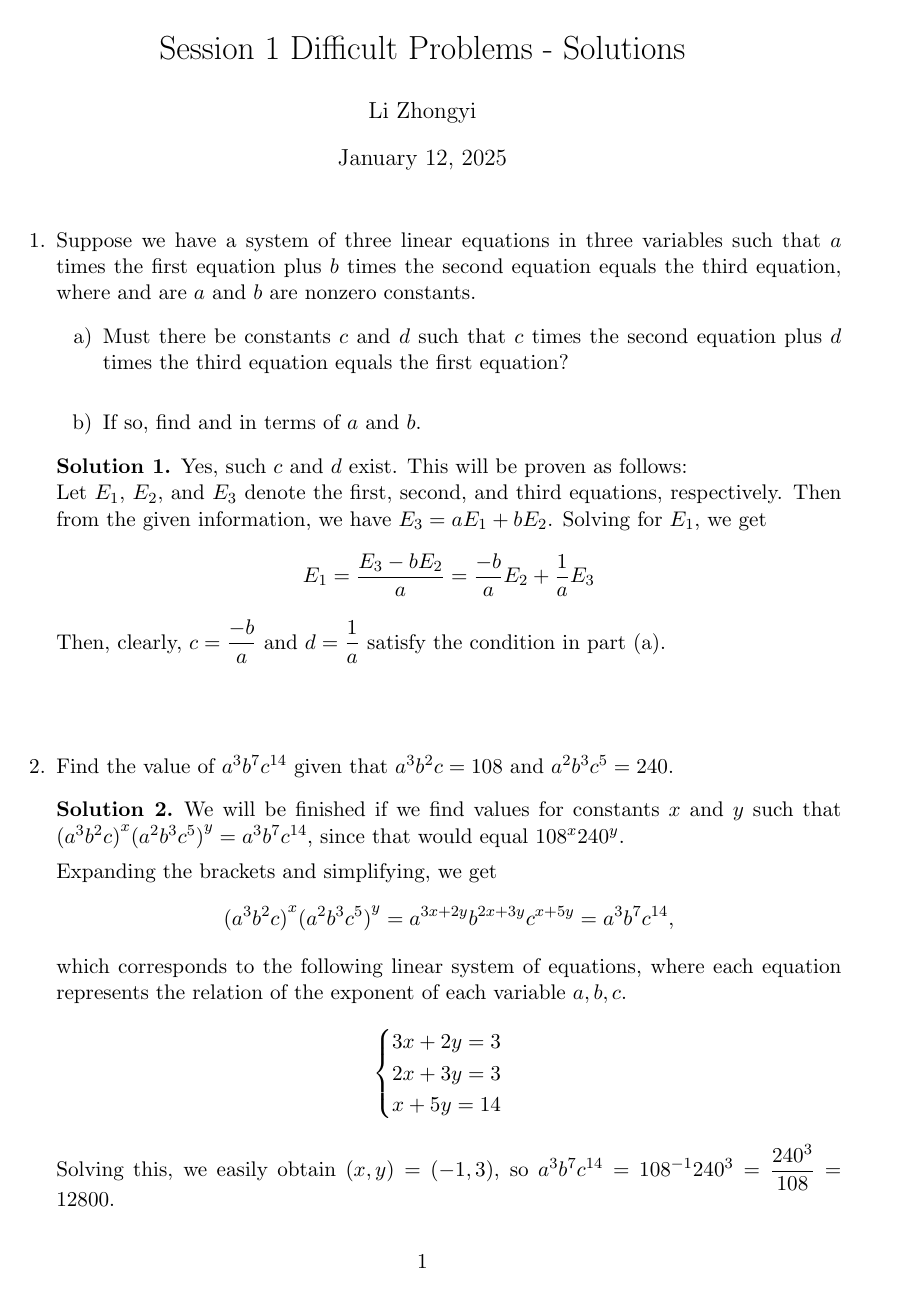
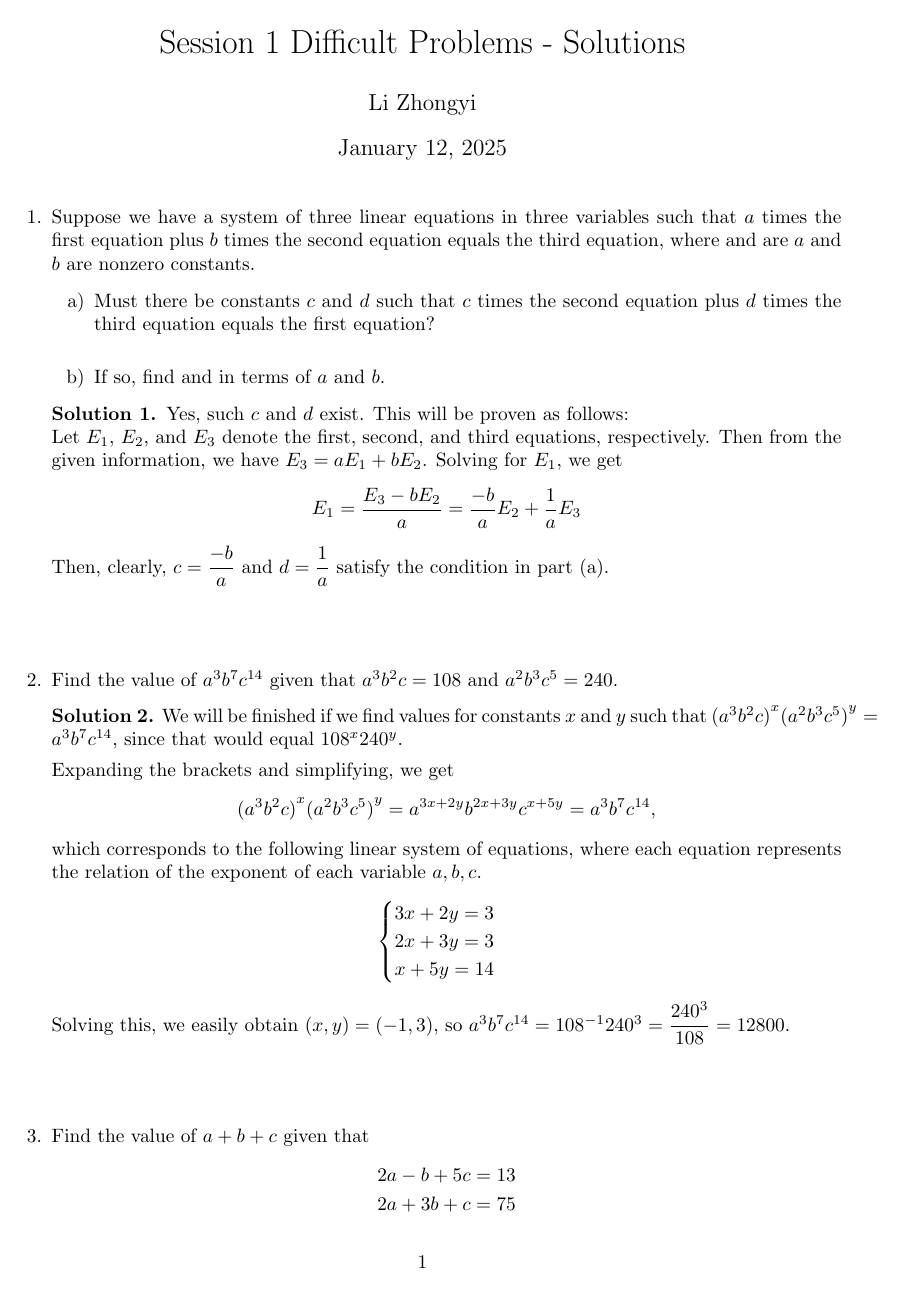
Before and after one commit to zh0ngy1l1/extended_essay, a LaTeX document (main.tex): page 1 of 6. Compiled offline with pdfLaTeX.

```diff
--- a/main.tex
+++ b/main.tex
@@ -1,4 +1,4 @@
-\documentclass[11pt, a4]{article}
+\documentclass{article}
 \usepackage[a4paper, total={6in, 9in}]{geometry}
 \usepackage{mathtools}
 \usepackage{amsfonts}
```
Also changed, not shown: main.pdf (added).
